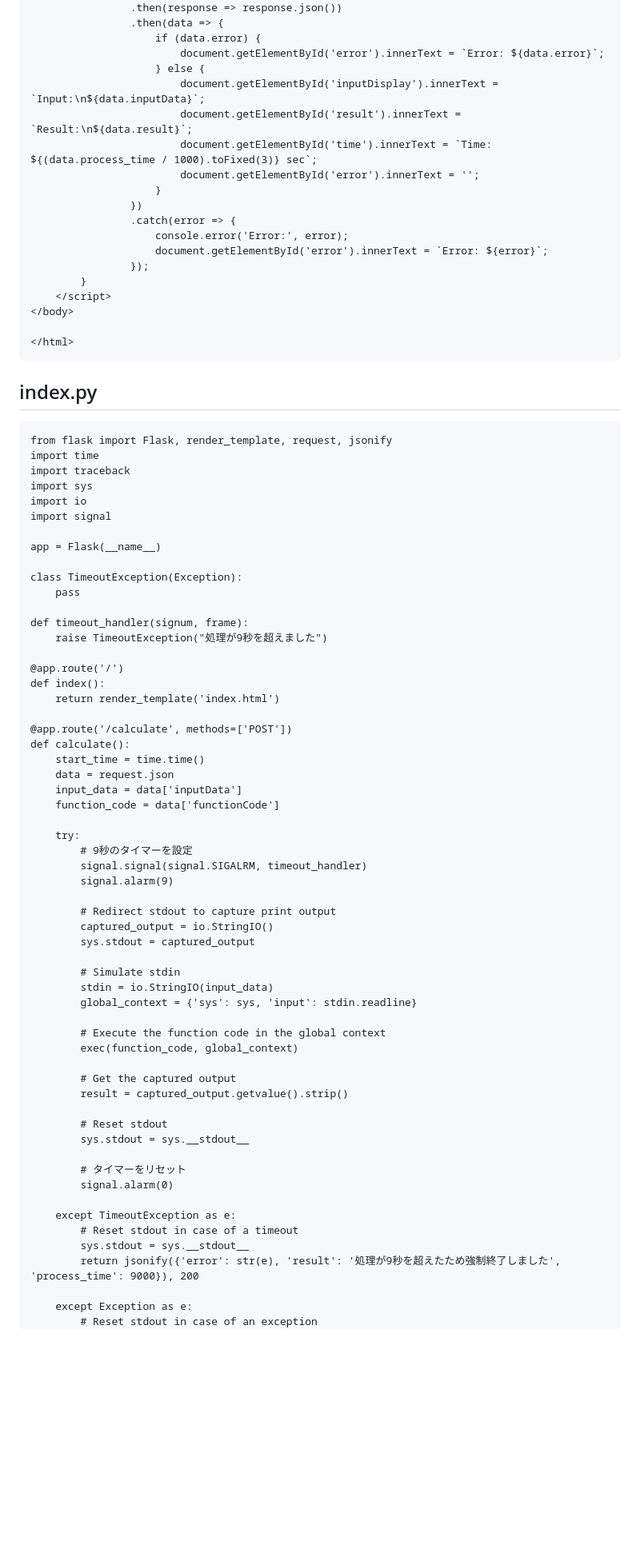
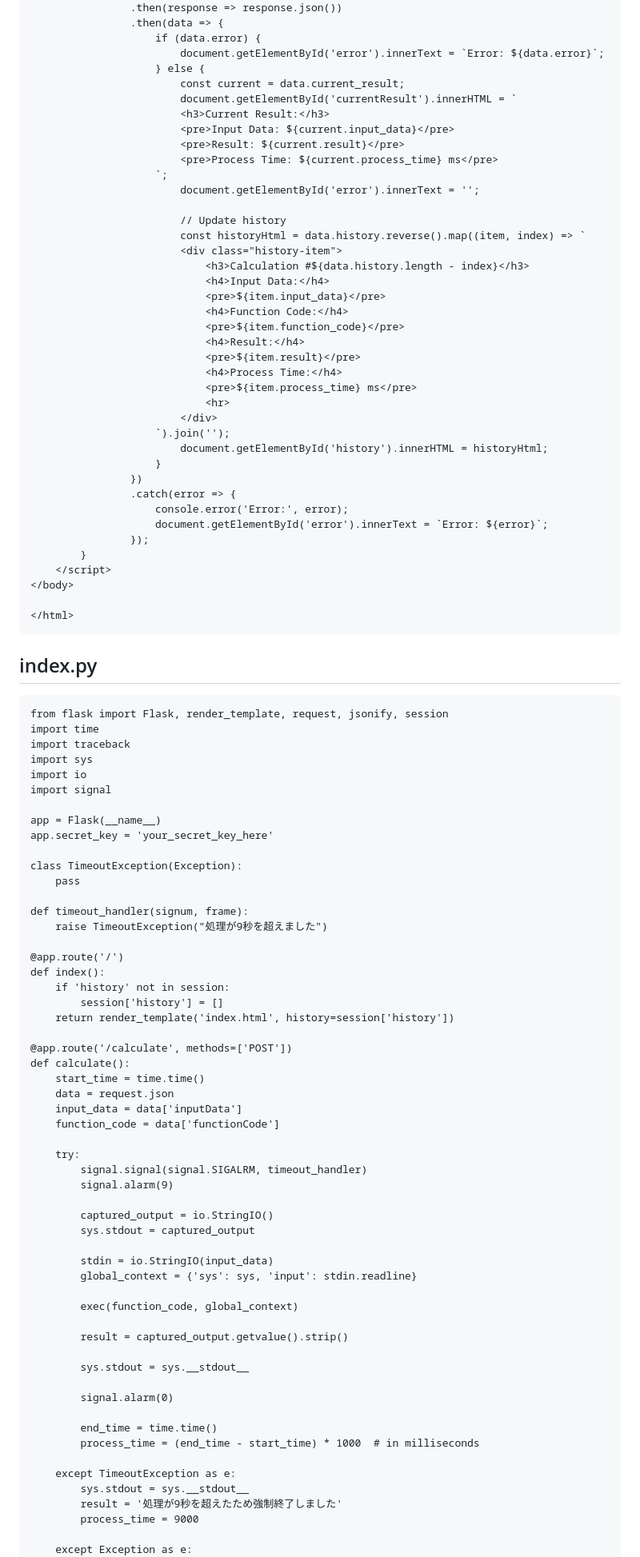
Before and after one commit to tztechno/vercel_runtime_python, a Markdown page: doc/zenn_runtime.md, the part around one of its changes. Shown at 80% size. Drawn GitHub-style; blank space fills up the shorter version.

````diff
--- a/doc/zenn_runtime.md
+++ b/doc/zenn_runtime.md
@@ -127,10 +92,31 @@ print(n*n)
                     if (data.error) {
                         document.getElementById('error').innerText = `Error: ${data.error}`;
                     } else {
-                        document.getElementById('inputDisplay').innerText = `Input:\n${data.inputData}`;
-                        document.getElementById('result').innerText = `Result:\n${data.result}`;
-                        document.getElementById('time').innerText = `Time: ${(data.process_time / 1000).toFixed(3)} sec`;
+                        const current = data.current_result;
+                        document.getElementById('currentResult').innerHTML = `
+                        <h3>Current Result:</h3>
+                        <pre>Input Data: ${current.input_data}</pre>
+                        <pre>Result: ${current.result}</pre>
+                        <pre>Process Time: ${current.process_time} ms</pre>
+                    `;
                         document.getElementById('error').innerText = '';
+
+                        // Update history
+                        const historyHtml = data.history.reverse().map((item, index) => `
+                        <div class="history-item">
+                            <h3>Calculation #${data.history.length - index}</h3>
+                            <h4>Input Data:</h4>
+                            <pre>${item.input_data}</pre>
+                            <h4>Function Code:</h4>
+                            <pre>${item.function_code}</pre>
+                            <h4>Result:</h4>
+                            <pre>${item.result}</pre>
+                            <h4>Process Time:</h4>
+                            <pre>${item.process_time} ms</pre>
+                            <hr>
+                        </div>
+                    `).join('');
+                        document.getElementById('history').innerHTML = historyHtml;
                     }
                 })
                 .catch(error => {
@@ -146,7 +132,7 @@ print(n*n)
 
 ## index.py
 ```
-from flask import Flask, render_template, request, jsonify
+from flask import Flask, render_template, request, jsonify, session
 import time
 import traceback
 import sys
@@ -154,6 +140,7 @@ import io
 import signal
 
 app = Flask(__name__)
+app.secret_key = 'your_secret_key_here'
 
 class TimeoutException(Exception):
     pass
@@ -163,7 +150,9 @@ def timeout_handler(signum, frame):
 
 @app.route('/')
 def index():
-    return render_template('index.html')
+    if 'history' not in session:
+        session['history'] = []
+    return render_template('index.html', history=session['history'])
 
 @app.route('/calculate', methods=['POST'])
 def calculate():
@@ -173,35 +162,30 @@ def calculate():
     function_code = data['functionCode']
 
     try:
-        # 9秒のタイマーを設定
         signal.signal(signal.SIGALRM, timeout_handler)
         signal.alarm(9)
 
-        # Redirect stdout to capture print output
         captured_output = io.StringIO()
         sys.stdout = captured_output
 
-        # Simulate stdin
         stdin = io.StringIO(input_data)
         global_context = {'sys': sys, 'input': stdin.readline}
 
-        # Execute the function code in the global context
         exec(function_code, global_context)
 
-        # Get the captured output
         result = captured_output.getvalue().strip()
 
-        # Reset stdout
         sys.stdout = sys.__stdout__
 
-        # タイマーをリセット
         signal.alarm(0)
 
+        end_time = time.time()
+        process_time = (end_time - start_time) * 1000  # in milliseconds
+
     except TimeoutException as e:
-        # Reset stdout in case of a timeout
         sys.stdout = sys.__stdout__
-        return jsonify({'error': str(e), 'result': '処理が9秒を超えたため強制終了しました', 'process_time': 9000}), 200
+        result = '処理が9秒を超えたため強制終了しました'
+        process_time = 9000
 
     except Exception as e:
-        # Reset stdout in case of an exception
         sys.stdout = sys.__stdout__
````
Also changed, not shown: other parts of doc/zenn_runtime.md (+90 -103 lines).
